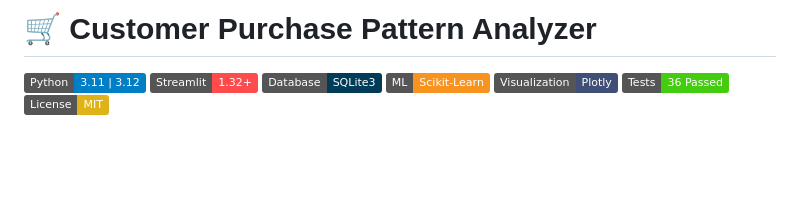
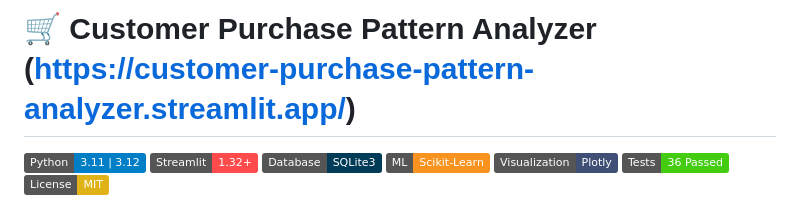
Before and after one commit to ishasaxena2511/customer-purchase-pattern-analyzer, a Markdown page: README.md, the part around the change. GitHub-like rendering; badges without logos; blank space fills up the shorter version.

Commit message:
Update README with link to Streamlit app
Added a link to the Streamlit app in the README.

```diff
--- a/README.md
+++ b/README.md
@@ -1,4 +1,4 @@
-# 🛒 Customer Purchase Pattern Analyzer
+# 🛒 Customer Purchase Pattern Analyzer (https://customer-purchase-pattern-analyzer.streamlit.app/)
 
 [![Python Version](https://img.shields.io/badge/Python-3.11%20%7C%203.12-blue?logo=python&logoColor=white)](https://www.python.org/)
 [![Streamlit App](https://img.shields.io/badge/Streamlit-1.32+-FF4B4B?logo=streamlit&logoColor=white)](https://streamlit.io/)
```
